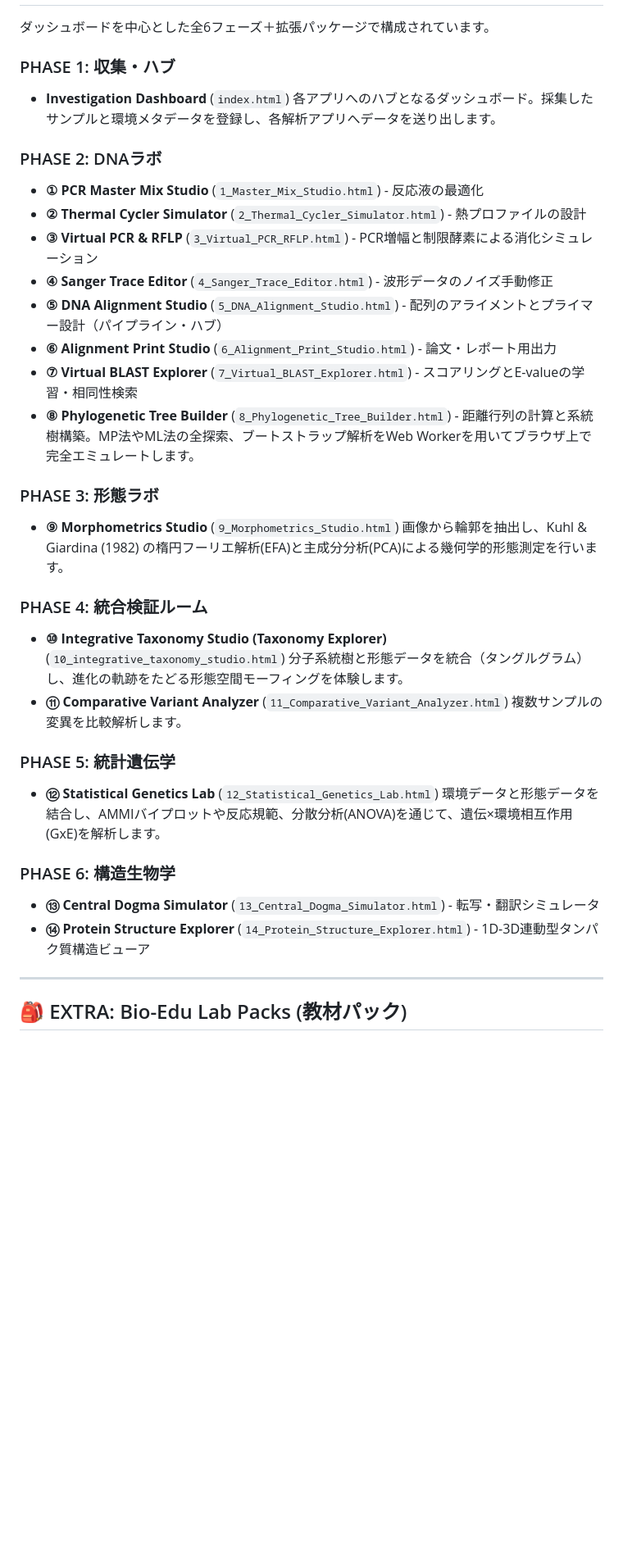
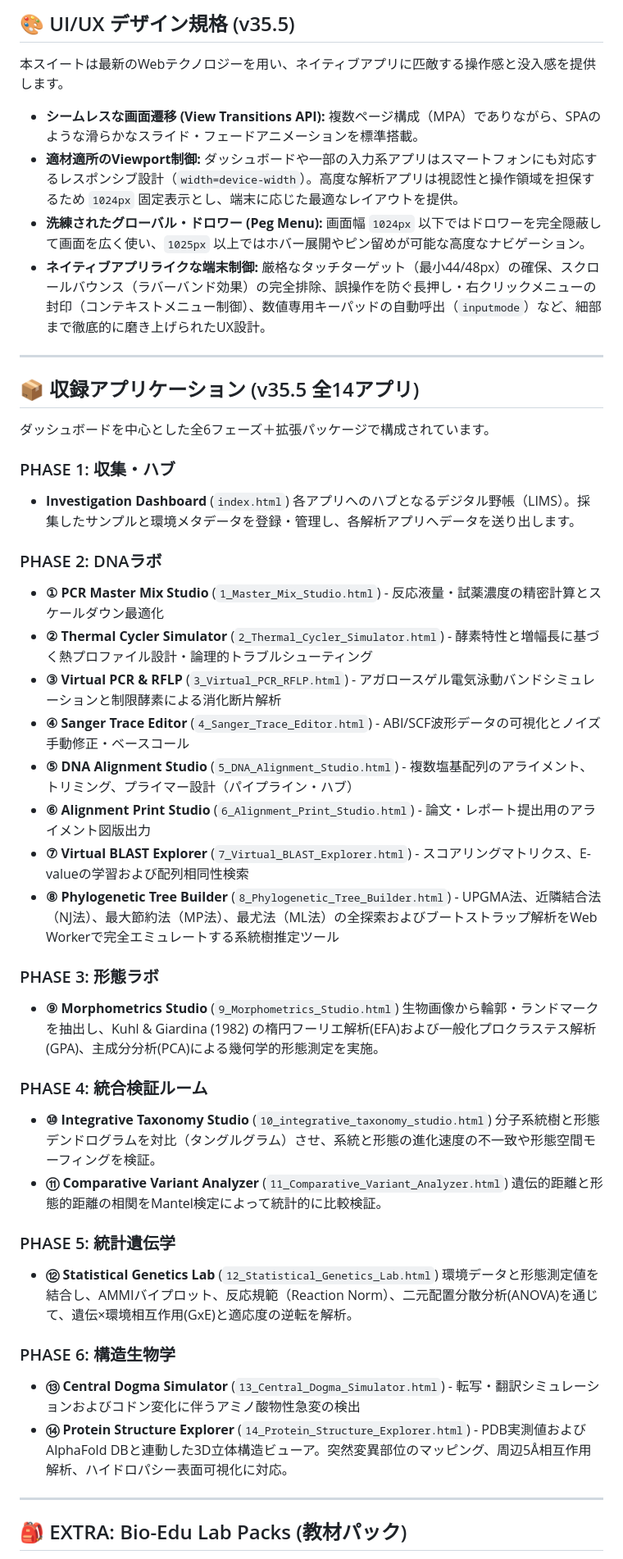
Before and after one commit to KatsumasaSHIBATA/Bio-Edu-Suite, a Markdown page: README.md, the part around one of its changes. Shown at 82% size. Drawn GitHub-style; blank space fills up the shorter version.

Commit message:
README.mdの内容を更新し、Bio-Edu Suiteの概要、基本哲学、UI/UXデザイン規格、収録アプリケーションの説明を改善

```diff
--- a/README.md
+++ b/README.md
@@ -28,37 +40,47 @@ DNA配列の増幅（PCR）から、系統樹作成、形態測定（EFA）、
+## 🎨 UI/UX デザイン規格 (v35.5)
+本スイートは最新のWebテクノロジーを用い、ネイティブアプリに匹敵する操作感と没入感を提供します。
+
+* **シームレスな画面遷移 (View Transitions API):** 複数ページ構成（MPA）でありながら、SPAのような滑らかなスライド・フェードアニメーションを標準搭載。
+* **適材適所のViewport制御:** ダッシュボードや一部の入力系アプリはスマートフォンにも対応するレスポンシブ設計（`width=device-width`）。高度な解析アプリは視認性と操作領域を担保するため `1024px` 固定表示とし、端末に応じた最適なレイアウトを提供。
+* **洗練されたグローバル・ドロワー (Peg Menu):** 画面幅 `1024px` 以下ではドロワーを完全隠蔽して画面を広く使い、`1025px` 以上ではホバー展開やピン留めが可能な高度なナビゲーション。
+* **ネイティブアプリライクな端末制御:** 厳格なタッチターゲット（最小44/48px）の確保、スクロールバウンス（ラバーバンド効果）の完全排除、誤操作を防ぐ長押し・右クリックメニューの封印（コンテキストメニュー制御）、数値専用キーパッドの自動呼出（`inputmode`）など、細部まで徹底的に磨き上げられたUX設計。
+
+---
+## 📦 収録アプリケーション (v35.5 全14アプリ)
 
 ダッシュボードを中心とした全6フェーズ＋拡張パッケージで構成されています。
 
 ### PHASE 1: 収集・ハブ
 - **Investigation Dashboard** (`index.html`)
-  各アプリへのハブとなるダッシュボード。採集したサンプルと環境メタデータを登録し、各解析アプリへデータを送り出します。
+  各アプリへのハブとなるデジタル野帳（LIMS）。採集したサンプルと環境メタデータを登録・管理し、各解析アプリへデータを送り出します。
 
 ### PHASE 2: DNAラボ
-- **① PCR Master Mix Studio** (`1_Master_Mix_Studio.html`) - 反応液の最適化
-- **② Thermal Cycler Simulator** (`2_Thermal_Cycler_Simulator.html`) - 熱プロファイルの設計
-- **③ Virtual PCR & RFLP** (`3_Virtual_PCR_RFLP.html`) - PCR増幅と制限酵素による消化シミュレーション
-- **④ Sanger Trace Editor** (`4_Sanger_Trace_Editor.html`) - 波形データのノイズ手動修正
-- **⑤ DNA Alignment Studio** (`5_DNA_Alignment_Studio.html`) - 配列のアライメントとプライマー設計（パイプライン・ハブ）
-- **⑥ Alignment Print Studio** (`6_Alignment_Print_Studio.html`) - 論文・レポート用出力
-- **⑦ Virtual BLAST Explorer** (`7_Virtual_BLAST_Explorer.html`) - スコアリングとE-valueの学習・相同性検索
-- **⑧ Phylogenetic Tree Builder** (`8_Phylogenetic_Tree_Builder.html`) - 距離行列の計算と系統樹構築。MP法やML法の全探索、ブートストラップ解析をWeb Workerを用いてブラウザ上で完全エミュレートします。
+- **① PCR Master Mix Studio** (`1_Master_Mix_Studio.html`) - 反応液量・試薬濃度の精密計算とスケールダウン最適化
+- **② Thermal Cycler Simulator** (`2_Thermal_Cycler_Simulator.html`) - 酵素特性と増幅長に基づく熱プロファイル設計・論理的トラブルシューティング
+- **③ Virtual PCR & RFLP** (`3_Virtual_PCR_RFLP.html`) - アガロースゲル電気泳動バンドシミュレーションと制限酵素による消化断片解析
+- **④ Sanger Trace Editor** (`4_Sanger_Trace_Editor.html`) - ABI/SCF波形データの可視化とノイズ手動修正・ベースコール
+- **⑤ DNA Alignment Studio** (`5_DNA_Alignment_Studio.html`) - 複数塩基配列のアライメント、トリミング、プライマー設計（パイプライン・ハブ）
+- **⑥ Alignment Print Studio** (`6_Alignment_Print_Studio.html`) - 論文・レポート提出用のアライメント図版出力
+- **⑦ Virtual BLAST Explorer** (`7_Virtual_BLAST_Explorer.html`) - スコアリングマトリクス、E-valueの学習および配列相同性検索
+- **⑧ Phylogenetic Tree Builder** (`8_Phylogenetic_Tree_Builder.html`) - UPGMA法、近隣結合法（NJ法）、最大節約法（MP法）、最尤法（ML法）の全探索およびブートストラップ解析をWeb Workerで完全エミュレートする系統樹推定ツール
 
 ### PHASE 3: 形態ラボ
 - **⑨ Morphometrics Studio** (`9_Morphometrics_Studio.html`)
-  画像から輪郭を抽出し、Kuhl & Giardina (1982) の楕円フーリエ解析(EFA)と主成分分析(PCA)による幾何学的形態測定を行います。
+  生物画像から輪郭・ランドマークを抽出し、Kuhl & Giardina (1982) の楕円フーリエ解析(EFA)および一般化プロクラステス解析(GPA)、主成分分析(PCA)による幾何学的形態測定を実施。
 
 ### PHASE 4: 統合検証ルーム
-- **⑩ Integrative Taxonomy Studio (Taxonomy Explorer)** (`10_integrative_taxonomy_studio.html`)
-  分子系統樹と形態データを統合（タングルグラム）し、進化の軌跡をたどる形態空間モーフィングを体験します。
+- **⑩ Integrative Taxonomy Studio** (`10_integrative_taxonomy_studio.html`)
+  分子系統樹と形態デンドログラムを対比（タングルグラム）させ、系統と形態の進化速度の不一致や形態空間モーフィングを検証。
 - **⑪ Comparative Variant Analyzer** (`11_Comparative_Variant_Analyzer.html`)
-  複数サンプルの変異を比較解析します。
+  遺伝的距離と形態的距離の相関をMantel検定によって統計的に比較検証。
 
 ### PHASE 5: 統計遺伝学
 - **⑫ Statistical Genetics Lab** (`12_Statistical_Genetics_Lab.html`)
-  環境データと形態データを結合し、AMMIバイプロットや反応規範、分散分析(ANOVA)を通じて、遺伝×環境相互作用(GxE)を解析します。
+  環境データと形態測定値を結合し、AMMIバイプロット、反応規範（Reaction Norm）、二元配置分散分析(ANOVA)を通じて、遺伝×環境相互作用(GxE)と適応度の逆転を解析。
 
 ### PHASE 6: 構造生物学
-- **⑬ Central Dogma Simulator** (`13_Central_Dogma_Simulator.html`) - 転写・翻訳シミュレータ
-- **⑭ Protein Structure Explorer** (`14_Protein_Structure_Explorer.html`) - 1D-3D連動型タンパク質構造ビューア
+- **⑬ Central Dogma Simulator** (`13_Central_Dogma_Simulator.html`) - 転写・翻訳シミュレーションおよびコドン変化に伴うアミノ酸物性急変の検出
+- **⑭ Protein Structure Explorer** (`14_Protein_Structure_Explorer.html`) - PDB実測値およびAlphaFold DBと連動した3D立体構造ビューア。突然変異部位のマッピング、周辺5Å相互作用解析、ハイドロパシー表面可視化に対応。
 
 ---
 
```
Also changed, not shown: other parts of README.md (+49 -30 lines).
